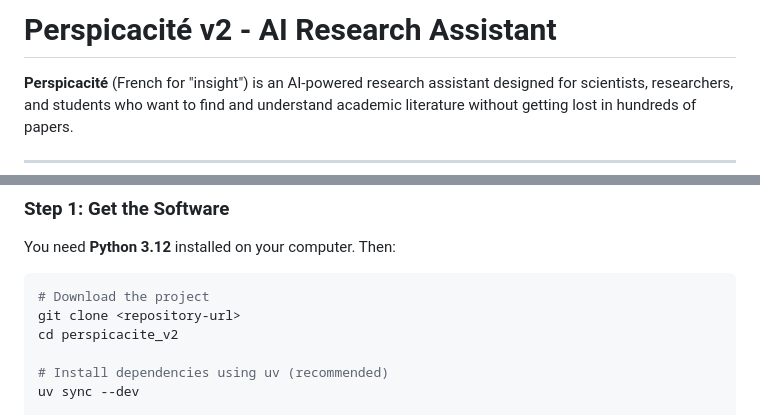
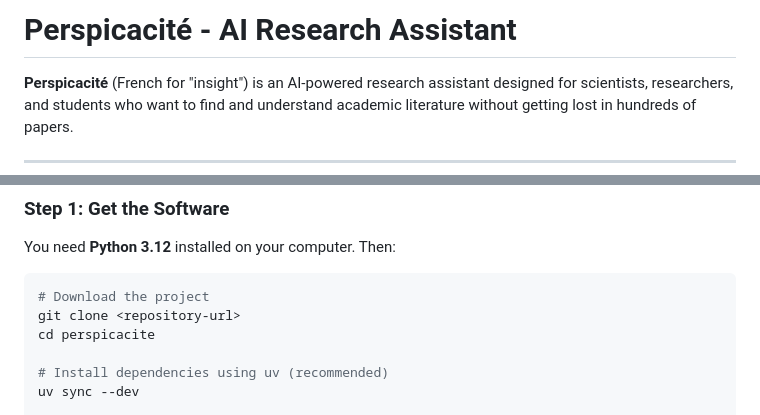
Before and after one commit to HolobiomicsLab/Perspicacite-AI, a Markdown page: README.md, 2 parts joined by grey strips. Drawn GitHub-style.

Commit message:
Update name

````diff
--- a/README.md
+++ b/README.md
@@ -1,4 +1,4 @@
-# Perspicacité v2 - AI Research Assistant
+# Perspicacité - AI Research Assistant
 
 **Perspicacité** (French for "insight") is an AI-powered research assistant designed for scientists, researchers, and students who want to find and understand academic literature without getting lost in hundreds of papers.
 
@@ -24,7 +24,7 @@ You need **Python 3.12** installed on your computer. Then:
 ```bash
 # Download the project
 git clone <repository-url>
-cd perspicacite_v2
+cd perspicacite
 
 # Install dependencies using uv (recommended)
 uv sync --dev
````
